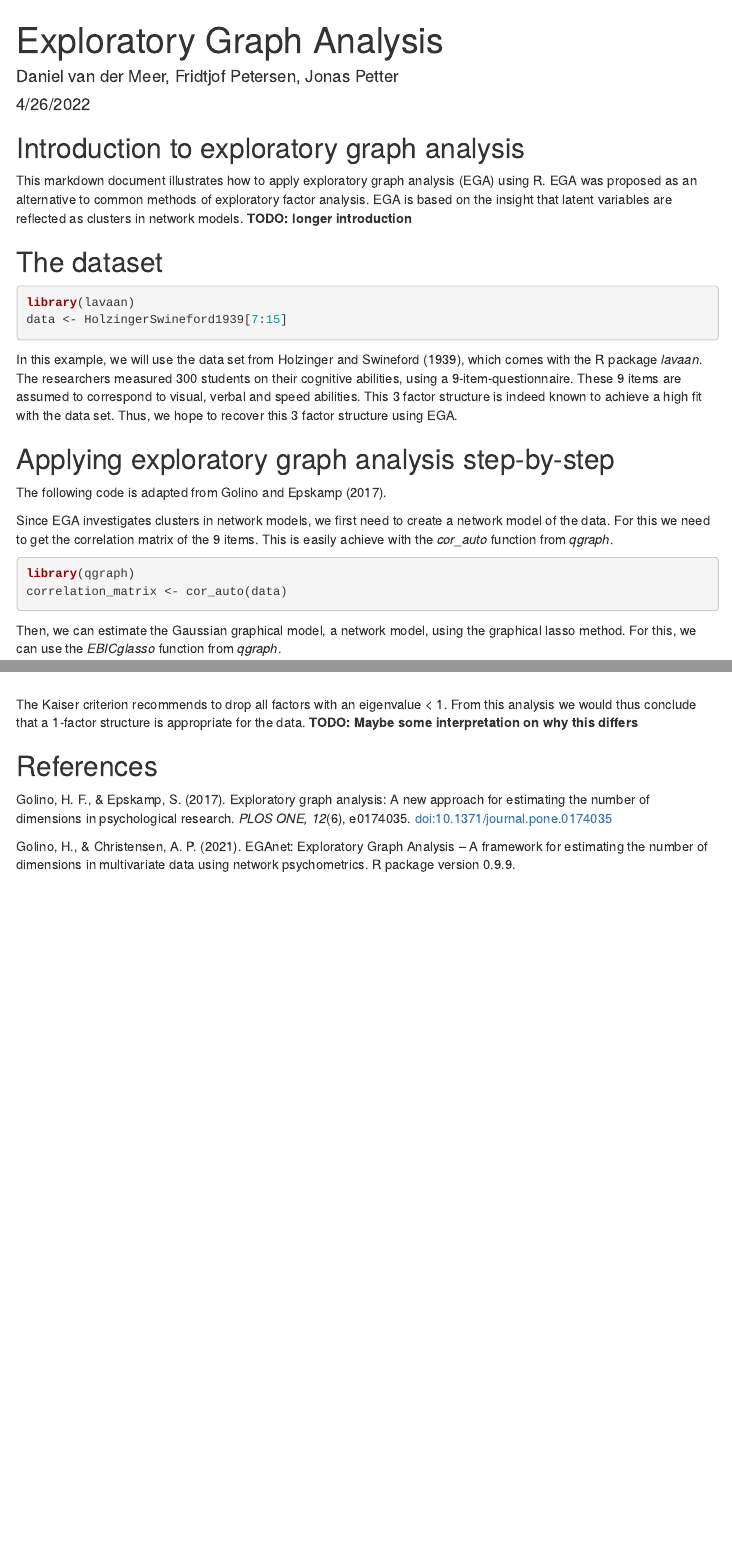
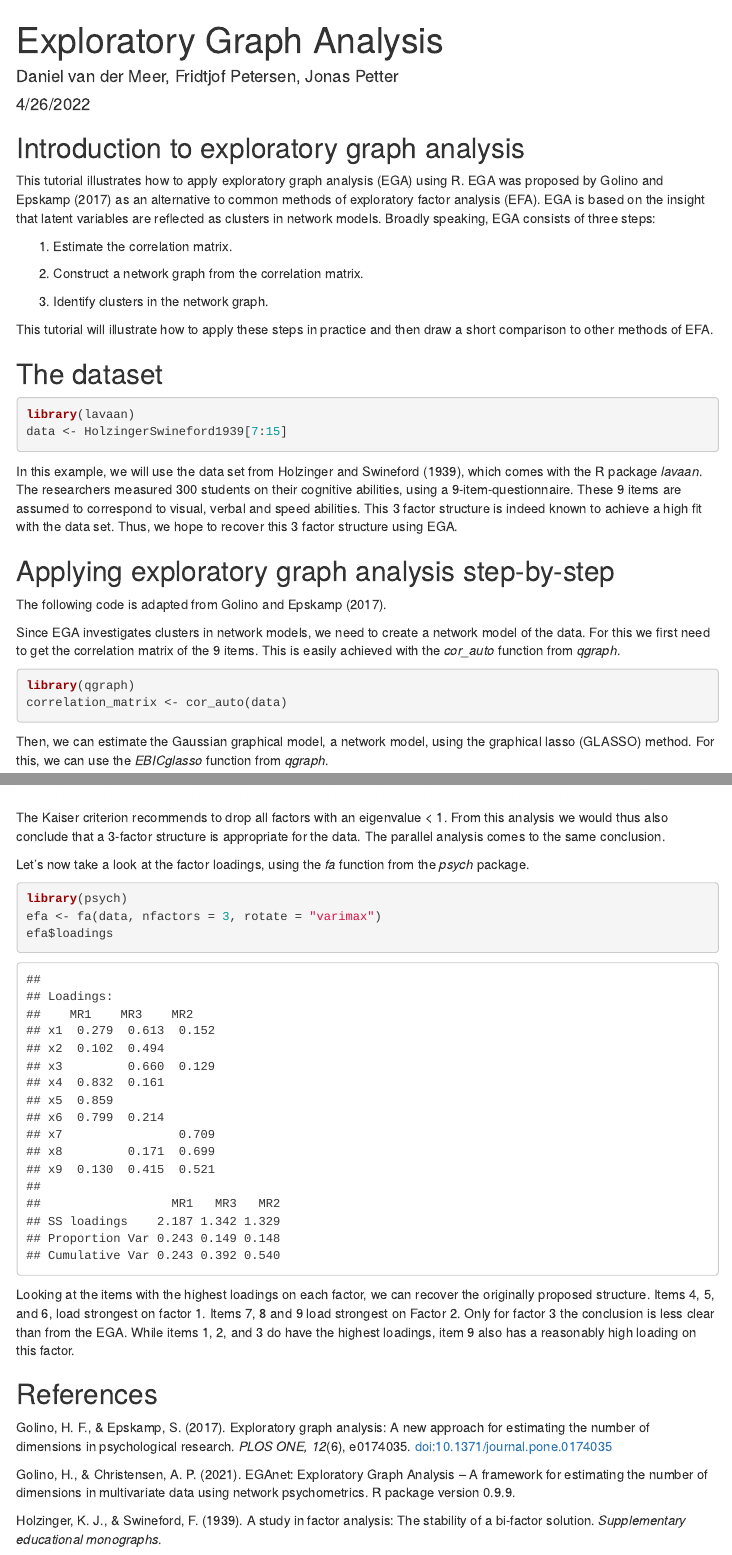
Before and after one commit to JTPetter/JTPetter.github.io, an R Markdown document (EGA_Tutorial.Rmd): the page in a window 1100 px wide, from its top, and a second part further down, joined at a grey line. Rendered offline with R 4.5, knitr and Pandoc, with nearby package versions; code that draws random numbers runs with fixed seeds of ours; some code elsewhere in the file could not run offline; menus at the side of the page are left out.

Commit message:
Update 3

````diff
--- a/EGA_Tutorial.Rmd
+++ b/EGA_Tutorial.Rmd
@@ -14,8 +14,15 @@ knitr::opts_chunk$set(echo = TRUE, warning = FALSE, message = FALSE)
 
 ## Introduction to exploratory graph analysis
 
-This markdown document illustrates how to apply exploratory graph analysis (EGA) using R. EGA was proposed as an alternative
-to common methods of exploratory factor analysis. EGA is based on the insight that latent variables are reflected as clusters in network models. **TODO: longer introduction**
+This tutorial illustrates how to apply exploratory graph analysis (EGA) using R. EGA was proposed by Golino and Epskamp (2017) as an alternative to common methods of exploratory factor analysis (EFA). EGA is based on the insight that latent variables are reflected as clusters in network models. Broadly speaking, EGA consists of three steps:
+
+1) Estimate the correlation matrix.
+
+2) Construct a network graph from the correlation matrix.
+
+3) Identify clusters in the network graph.
+
+This tutorial will illustrate how to apply these steps in practice and then draw a short comparison to other methods of EFA.
 
 ## The dataset
 ```{r}
@@ -29,14 +36,14 @@ In this example, we will use the data set from Holzinger and Swineford (1939), w
 
 The following code is adapted from Golino and Epskamp (2017).
 
-Since EGA investigates clusters in network models, we first need to create a network model of the data. For this we need to get the correlation matrix of the 9 items. This is easily achieve with the *cor_auto* function from *qgraph*.
+Since EGA investigates clusters in network models, we need to create a network model of the data. For this we first need to get the correlation matrix of the 9 items. This is easily achieved with the *cor_auto* function from *qgraph*.
 
 ```{r}
 library(qgraph)
 correlation_matrix <- cor_auto(data)
 ```
 
-Then, we can estimate the Gaussian graphical model, a network model, using the graphical lasso method. For this, we can use the *EBICglasso* function from *qgraph*.
+Then, we can estimate the Gaussian graphical model, a network model, using the graphical lasso (GLASSO) method. For this, we can use the *EBICglasso* function from *qgraph*.
 
 ```{r}
 glasso <- EBICglasso(S=correlation_matrix, n = nrow(data))
@@ -80,10 +96,14 @@ Alternatively, we can look at the scree plot and eigenvalues to determine the nu
+The Kaiser criterion recommends to drop all factors with an eigenvalue < 1. From this analysis we would thus also conclude that a 3-factor structure is appropriate for the data. The parallel analysis comes to the same conclusion.
+
+Let's now take a look at the factor loadings, using the *fa* function from the *psych* package.
 
 ```{r}
 library(psych)
-scree(data, pc = FALSE)
+efa <- fa(data, nfactors = 3, rotate = "varimax")
+efa$loadings
 ```
 
-The Kaiser criterion recommends to drop all factors with an eigenvalue < 1. From this analysis we would thus conclude that a 1-factor structure is appropriate for the data. **TODO: Maybe some interpretation on why this differs**
+Looking at the items with the highest loadings on each factor, we can recover the originally proposed structure. Items 4, 5, and 6, load strongest on factor 1. Items 7, 8 and 9 load strongest on Factor 2. Only for factor 3 the conclusion is less clear than from the EGA. While items 1, 2, and 3 do have the highest loadings, item 9 also has a reasonably high loading on this factor.
 
 ## References
 
@@ -91,3 +111,5 @@ Golino, H. F., & Epskamp, S. (2017). Exploratory graph analysis: A new approach
 
 Golino, H., & Christensen, A. P. (2021). EGAnet: Exploratory Graph Analysis – A framework for estimating the number
   of dimensions in multivariate data using network psychometrics. R package version 0.9.9.
+
+Holzinger, K. J., & Swineford, F. (1939). A study in factor analysis: The stability of a bi-factor solution. *Supplementary          educational monographs*.
````
Also changed, not shown: index.html, EGA_Tutorial.Rmd (11 more changed lines).
